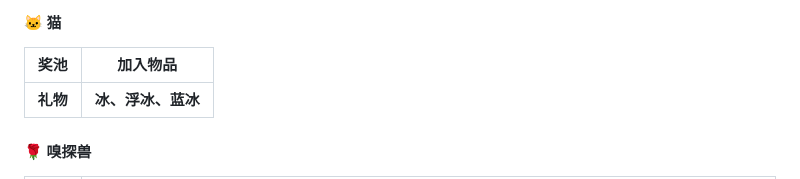
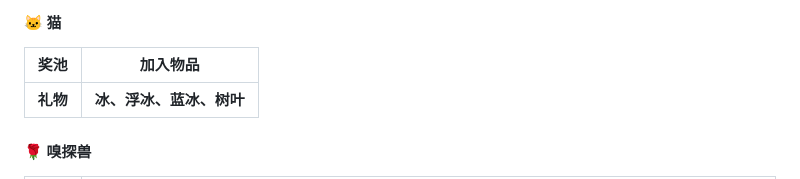
Before and after one commit to Fndream/BorderSurvivalModpack, a Markdown page: README.md, the part around the change. GitHub-like rendering.

```diff
--- a/README.md
+++ b/README.md
@@ -60,7 +60,7 @@
 
 | **奖池** | **加入物品** |
 | --- | --- |
-| **礼物** | **冰、浮冰、蓝冰** |
+| **礼物** | **冰、浮冰、蓝冰、树叶** |
 
 #### 🌹 嗅探兽
 
```
